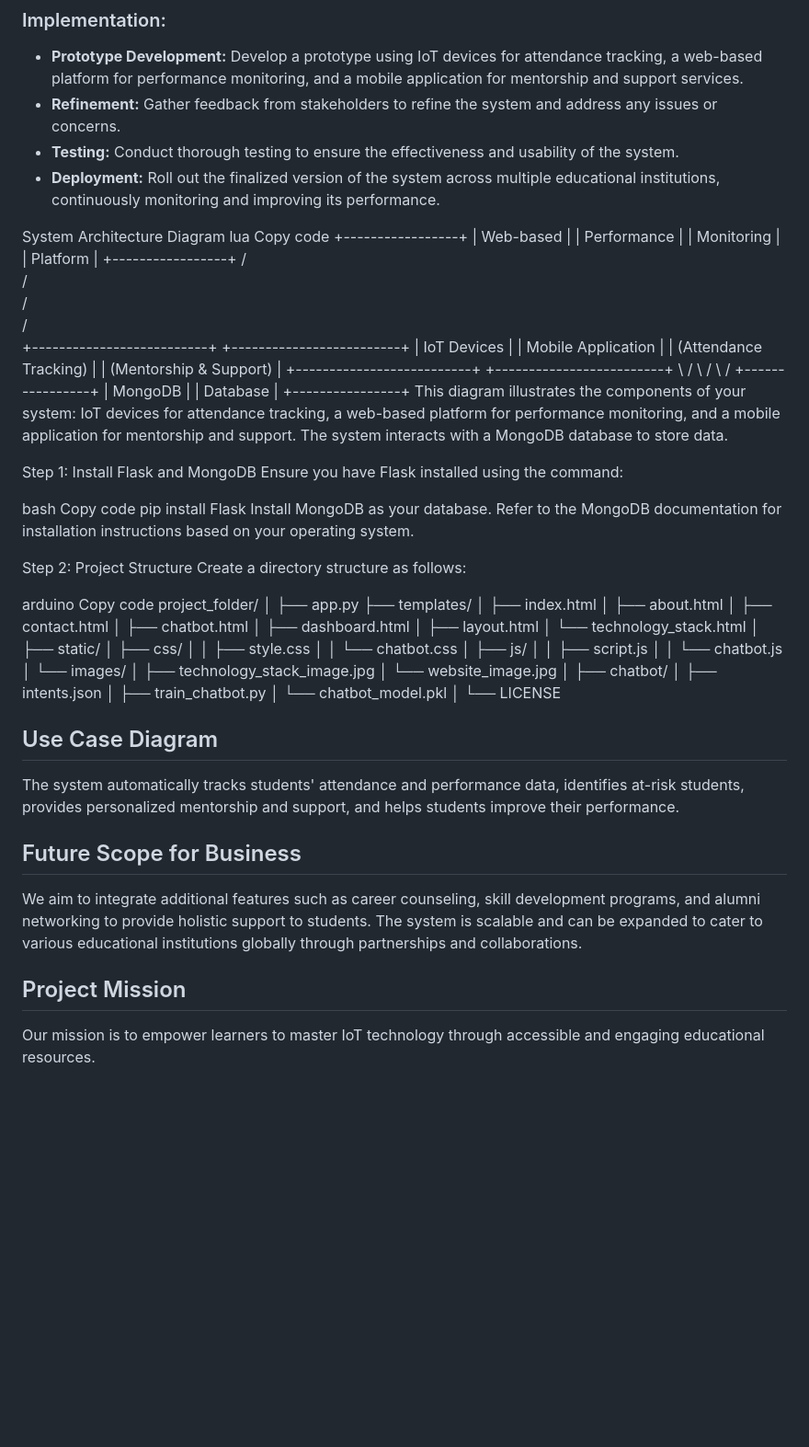
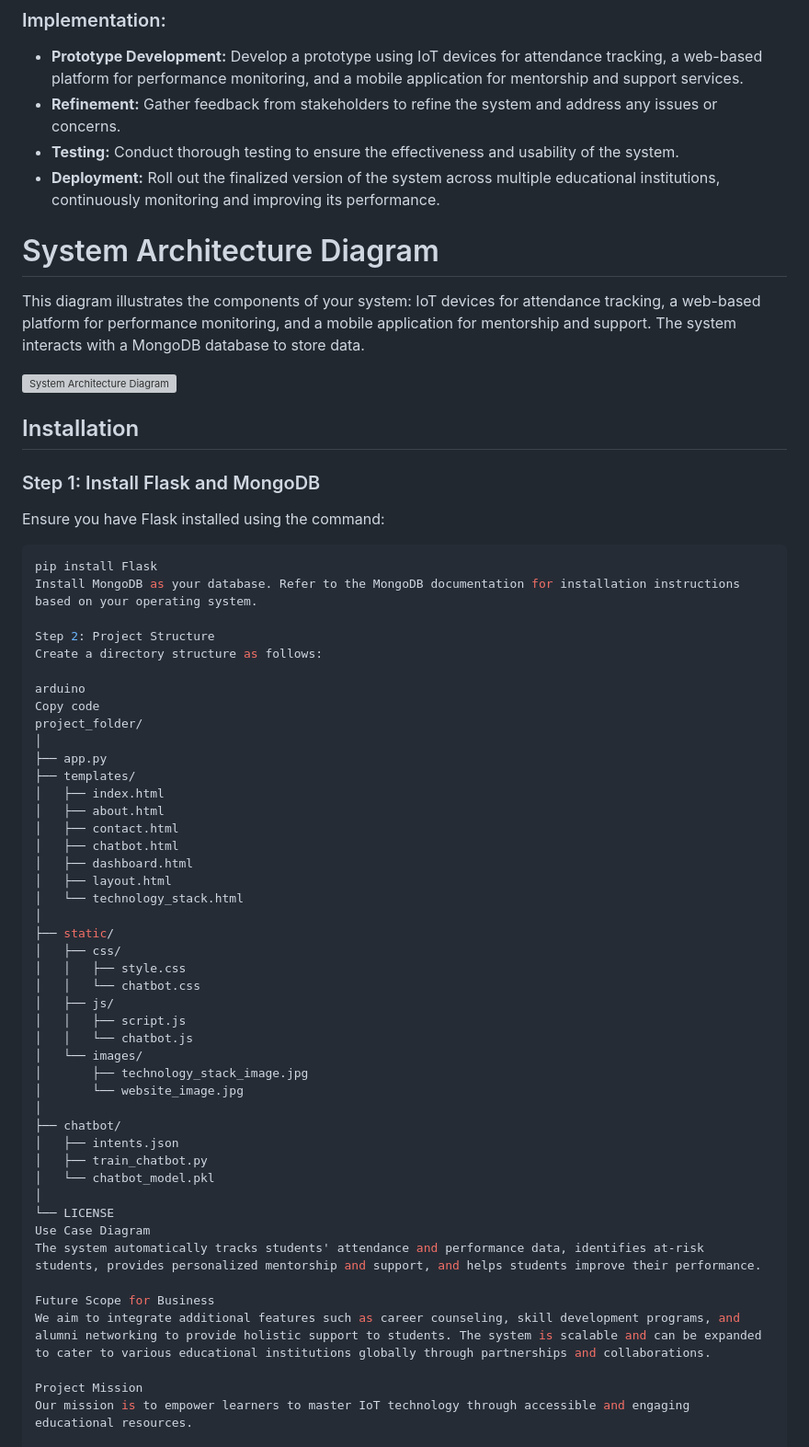
Before and after one commit to coderstar1234/ESSAES, a Markdown page: README.md, the part around one of its changes. Shown at 92% size. GitHub-like rendering; blank space fills up the shorter version; grey boxes are pictures that could not be loaded.

````diff
--- a/README.md
+++ b/README.md
@@ -12,37 +12,15 @@ We have developed a prototype system that utilizes IoT devices for attendance tr
 - **Testing:** Conduct thorough testing to ensure the effectiveness and usability of the system.
 - **Deployment:** Roll out the finalized version of the system across multiple educational institutions, continuously monitoring and improving its performance.
 
-System Architecture Diagram
-lua
-Copy code
-                                        +-----------------+
-                                        |    Web-based    |
-                                        |   Performance   |
-                                        |   Monitoring   |
-                                        |    Platform     |
-                                        +-----------------+
-                                              /      \
-                                             /        \
-                                            /          \
-                                           /            \
-               +--------------------------+              +-------------------------+
-               |       IoT Devices        |              |   Mobile Application    |
-               |   (Attendance Tracking)  |              | (Mentorship & Support)  |
-               +--------------------------+              +-------------------------+
-                                              \          /
-                                               \        /
-                                                \      /
-                                        +----------------+
-                                        |    MongoDB     |
-                                        |    Database    |
-                                        +----------------+
+# System Architecture Diagram
 This diagram illustrates the components of your system: IoT devices for attendance tracking, a web-based platform for performance monitoring, and a mobile application for mentorship and support. The system interacts with a MongoDB database to store data.
 
-Step 1: Install Flask and MongoDB
+![System Architecture Diagram](system_architecture_diagram.png)
+
+## Installation
+### Step 1: Install Flask and MongoDB
 Ensure you have Flask installed using the command:
-
-bash
-Copy code
+```bash
 pip install Flask
 Install MongoDB as your database. Refer to the MongoDB documentation for installation instructions based on your operating system.
 
@@ -80,12 +58,12 @@ project_folder/
 │   └── chatbot_model.pkl
 │
 └── LICENSE
-## Use Case Diagram
+Use Case Diagram
 The system automatically tracks students' attendance and performance data, identifies at-risk students, provides personalized mentorship and support, and helps students improve their performance.
 
-## Future Scope for Business
+Future Scope for Business
 We aim to integrate additional features such as career counseling, skill development programs, and alumni networking to provide holistic support to students. The system is scalable and can be expanded to cater to various educational institutions globally through partnerships and collaborations.
 
-## Project Mission
+Project Mission
 Our mission is to empower learners to master IoT technology through accessible and engaging educational resources.
 
````
Also changed, not shown: other parts of README.md (+24 -23 lines).
